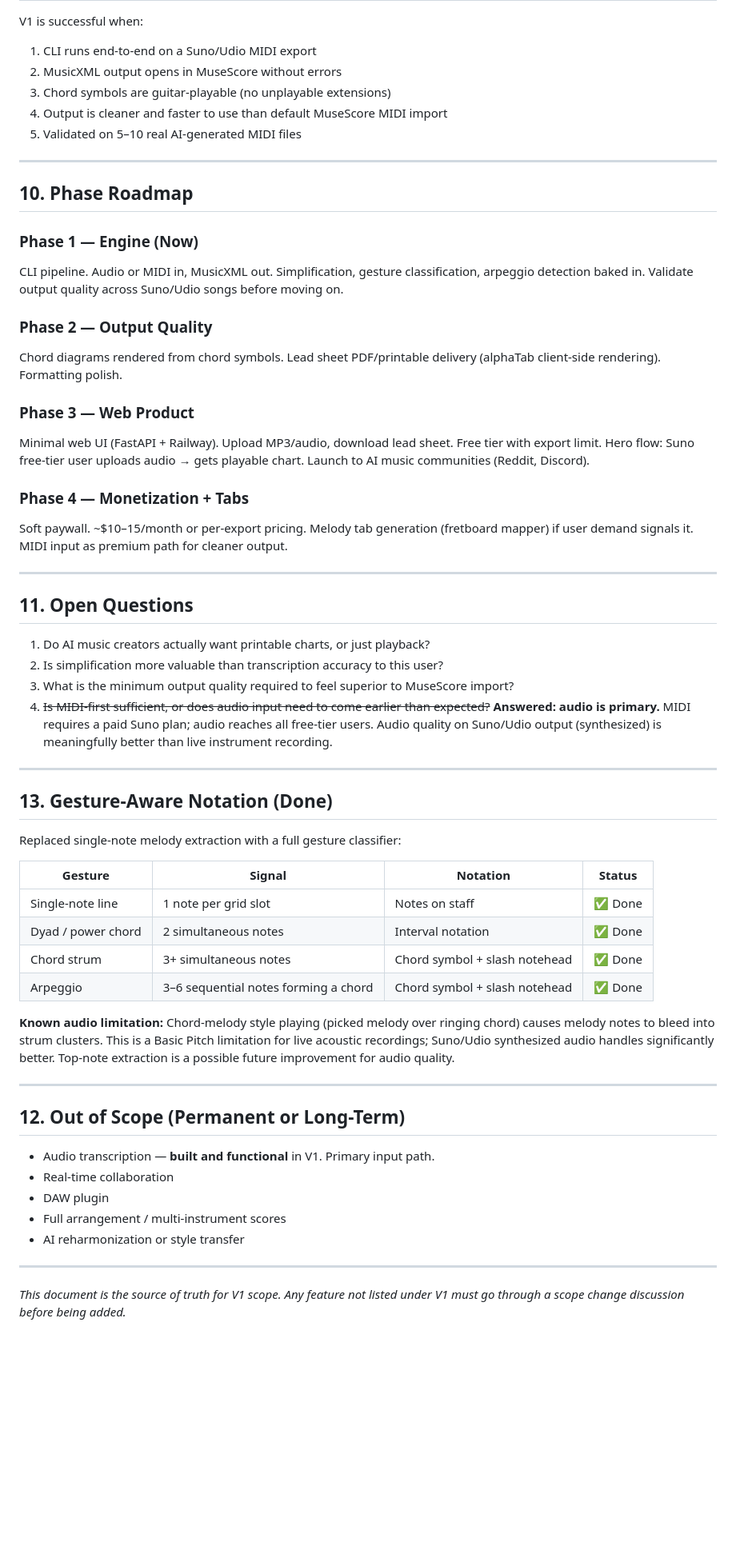
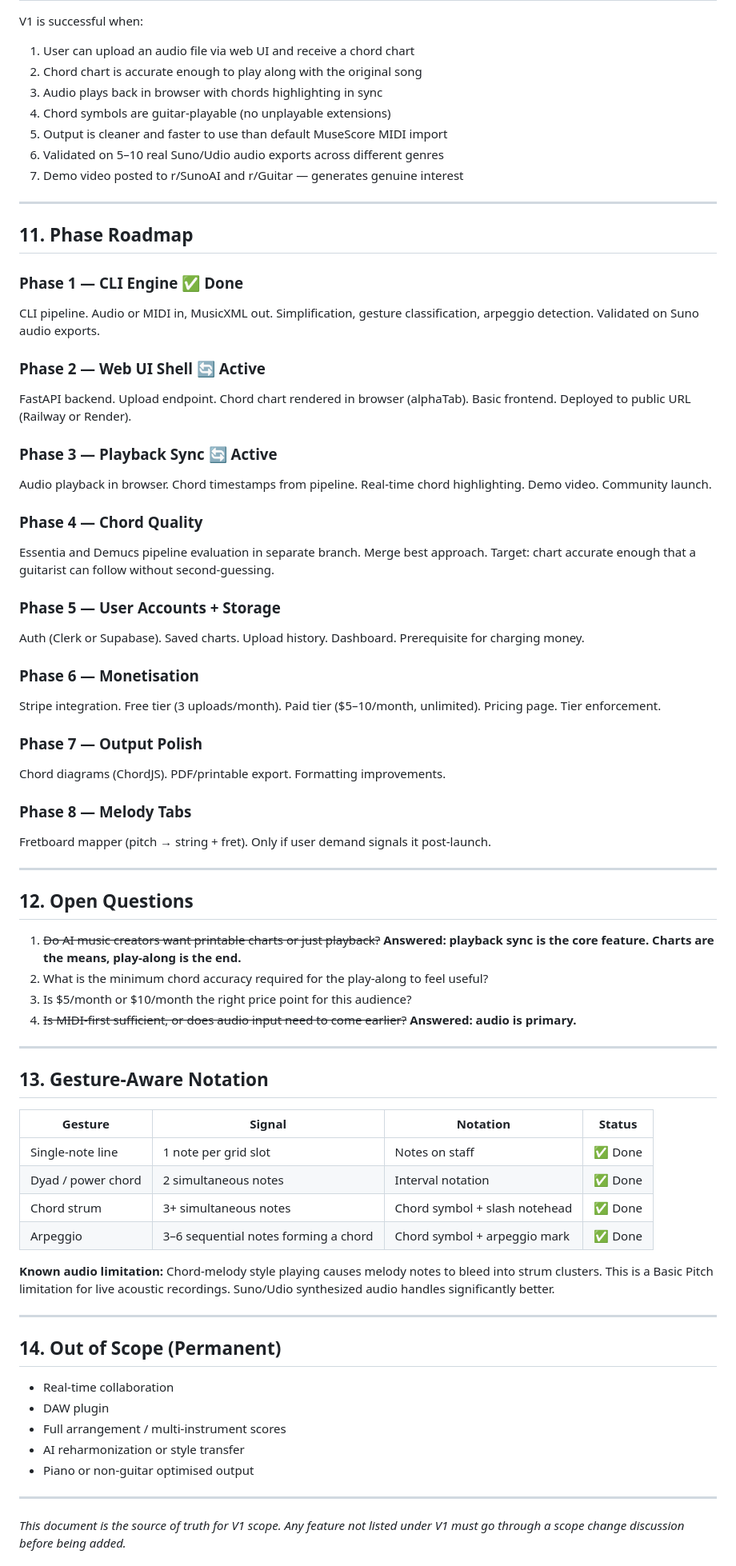
Before and after one commit to michaelecryan/ai-leadsheet, a Markdown page: PRD.md, the part around one of its changes. Shown at 80% size. GitHub-like rendering; blank space fills up the shorter version.

Commit message:
docs: align CLAUDE.md, PRD and README with current product direction

```diff
--- a/PRD.md
+++ b/PRD.md
@@ -141,61 +156,73 @@ Exported: chart.xml
 
 V1 is successful when:
 
-1. CLI runs end-to-end on a Suno/Udio MIDI export
-2. MusicXML output opens in MuseScore without errors
-3. Chord symbols are guitar-playable (no unplayable extensions)
-4. Output is cleaner and faster to use than default MuseScore MIDI import
-5. Validated on 5–10 real AI-generated MIDI files
+1. User can upload an audio file via web UI and receive a chord chart
+2. Chord chart is accurate enough to play along with the original song
+3. Audio plays back in browser with chords highlighting in sync
+4. Chord symbols are guitar-playable (no unplayable extensions)
+5. Output is cleaner and faster to use than default MuseScore MIDI import
+6. Validated on 5–10 real Suno/Udio audio exports across different genres
+7. Demo video posted to r/SunoAI and r/Guitar — generates genuine interest
 
 ---
 
-## 10. Phase Roadmap
+## 11. Phase Roadmap
 
-### Phase 1 — Engine (Now)
-CLI pipeline. Audio or MIDI in, MusicXML out. Simplification, gesture classification, arpeggio detection baked in. Validate output quality across Suno/Udio songs before moving on.
+### Phase 1 — CLI Engine ✅ Done
+CLI pipeline. Audio or MIDI in, MusicXML out. Simplification, gesture classification, arpeggio detection. Validated on Suno audio exports.
 
-### Phase 2 — Output Quality
-Chord diagrams rendered from chord symbols. Lead sheet PDF/printable delivery (alphaTab client-side rendering). Formatting polish.
+### Phase 2 — Web UI Shell 🔄 Active
+FastAPI backend. Upload endpoint. Chord chart rendered in browser (alphaTab). Basic frontend. Deployed to public URL (Railway or Render).
 
-### Phase 3 — Web Product
-Minimal web UI (FastAPI + Railway). Upload MP3/audio, download lead sheet. Free tier with export limit. Hero flow: Suno free-tier user uploads audio → gets playable chart. Launch to AI music communities (Reddit, Discord).
+### Phase 3 — Playback Sync 🔄 Active
+Audio playback in browser. Chord timestamps from pipeline. Real-time chord highlighting. Demo video. Community launch.
 
-### Phase 4 — Monetization + Tabs
-Soft paywall. ~$10–15/month or per-export pricing. Melody tab generation (fretboard mapper) if user demand signals it. MIDI input as premium path for cleaner output.
+### Phase 4 — Chord Quality
+Essentia and Demucs pipeline evaluation in separate branch. Merge best approach. Target: chart accurate enough that a guitarist can follow without second-guessing.
+
+### Phase 5 — User Accounts + Storage
+Auth (Clerk or Supabase). Saved charts. Upload history. Dashboard. Prerequisite for charging money.
+
+### Phase 6 — Monetisation
+Stripe integration. Free tier (3 uploads/month). Paid tier ($5–10/month, unlimited). Pricing page. Tier enforcement.
+
+### Phase 7 — Output Polish
+Chord diagrams (ChordJS). PDF/printable export. Formatting improvements.
+
+### Phase 8 — Melody Tabs
+Fretboard mapper (pitch → string + fret). Only if user demand signals it post-launch.
 
 ---
 
-## 11. Open Questions
+## 12. Open Questions
 
-1. Do AI music creators actually want printable charts, or just playback?
-2. Is simplification more valuable than transcription accuracy to this user?
-3. What is the minimum output quality required to feel superior to MuseScore import?
-4. ~~Is MIDI-first sufficient, or does audio input need to come earlier than expected?~~ **Answered: audio is primary.** MIDI requires a paid Suno plan; audio reaches all free-tier users. Audio quality on Suno/Udio output (synthesized) is meaningfully better than live instrument recording.
+1. ~~Do AI music creators want printable charts or just playback?~~ **Answered: playback sync is the core feature. Charts are the means, play-along is the end.**
+2. What is the minimum chord accuracy required for the play-along to feel useful?
+3. Is $5/month or $10/month the right price point for this audience?
+4. ~~Is MIDI-first sufficient, or does audio input need to come earlier?~~ **Answered: audio is primary.**
 
 ---
 
-## 13. Gesture-Aware Notation (Done)
-
-Replaced single-note melody extraction with a full gesture classifier:
+## 13. Gesture-Aware Notation
 
 | Gesture | Signal | Notation | Status |
 |---|---|---|---|
 | Single-note line | 1 note per grid slot | Notes on staff | ✅ Done |
 | Dyad / power chord | 2 simultaneous notes | Interval notation | ✅ Done |
 | Chord strum | 3+ simultaneous notes | Chord symbol + slash notehead | ✅ Done |
-| Arpeggio | 3–6 sequential notes forming a chord | Chord symbol + slash notehead | ✅ Done |
+| Arpeggio | 3–6 sequential notes forming a chord | Chord symbol + arpeggio mark | ✅ Done |
 
-**Known audio limitation:** Chord-melody style playing (picked melody over ringing chord) causes melody notes to bleed into strum clusters. This is a Basic Pitch limitation for live acoustic recordings; Suno/Udio synthesized audio handles significantly better. Top-note extraction is a possible future improvement for audio quality.
+**Known audio limitation:** Chord-melody style playing causes melody notes to bleed into strum clusters. This is a Basic Pitch limitation for live acoustic recordings. Suno/Udio synthesized audio handles significantly better.
 
 ---
 
-## 12. Out of Scope (Permanent or Long-Term)
+## 14. Out of Scope (Permanent)
 
-- Audio transcription — **built and functional** in V1. Primary input path.
 - Real-time collaboration
 - DAW plugin
 - Full arrangement / multi-instrument scores
 - AI reharmonization or style transfer
+- Piano or non-guitar optimised output
 
 ---
 
```
Also changed, not shown: other parts of PRD.md (+57 -42 lines), CLAUDE.md (+57 -48 lines), README.md (+74 -0 lines).
